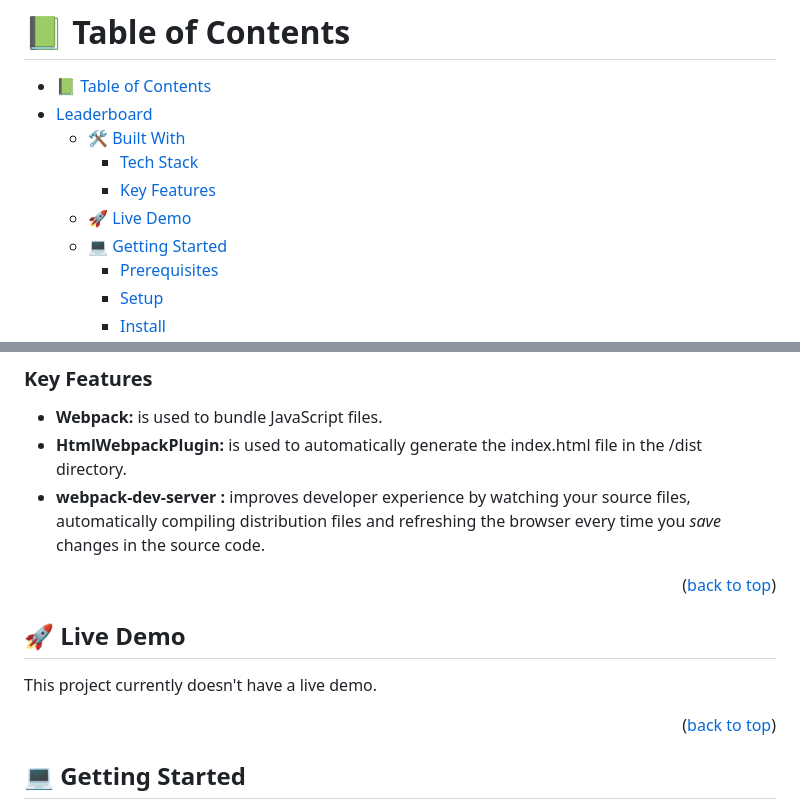
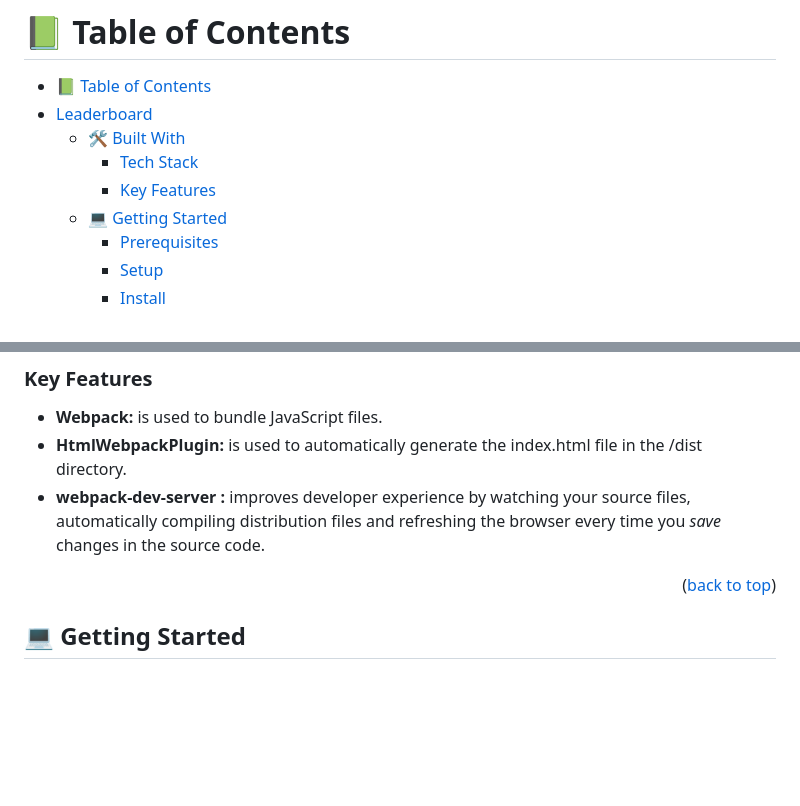
Before and after one commit to henokkhm/microverse-leaderboard-project, a Markdown page: README.md, 2 parts joined by grey strips. GitHub-like rendering; blank space fills up the shorter version.

Commit message:
Remove live demo link from README.md

```diff
--- a/README.md
+++ b/README.md
@@ -9,7 +9,6 @@
   - [🛠 Built With ](#-built-with-)
     - [Tech Stack ](#tech-stack-)
     - [Key Features ](#key-features-)
-  - [🚀 Live Demo ](#-live-demo-)
   - [💻 Getting Started ](#-getting-started-)
     - [Prerequisites](#prerequisites)
     - [Setup](#setup)
@@ -53,14 +52,6 @@ This project is the Leaderboard project for Module 2 - Week 4 of the Full-Stack
 - **Webpack:** is used to bundle JavaScript files.
 - **HtmlWebpackPlugin:** is used to automatically generate the index.html file in the /dist directory.
 - **webpack-dev-server :** improves developer experience by watching your source files, automatically compiling distribution files and refreshing the browser every time you *save* changes in the source code.
-
-<p align="right">(<a href="#readme-top">back to top</a>)</p>
-
-<!-- LIVE DEMO -->
-
-## 🚀 Live Demo <a name="live-demo"></a>
-
-This project currently doesn't have a live demo.
 
 <p align="right">(<a href="#readme-top">back to top</a>)</p>
 
```
